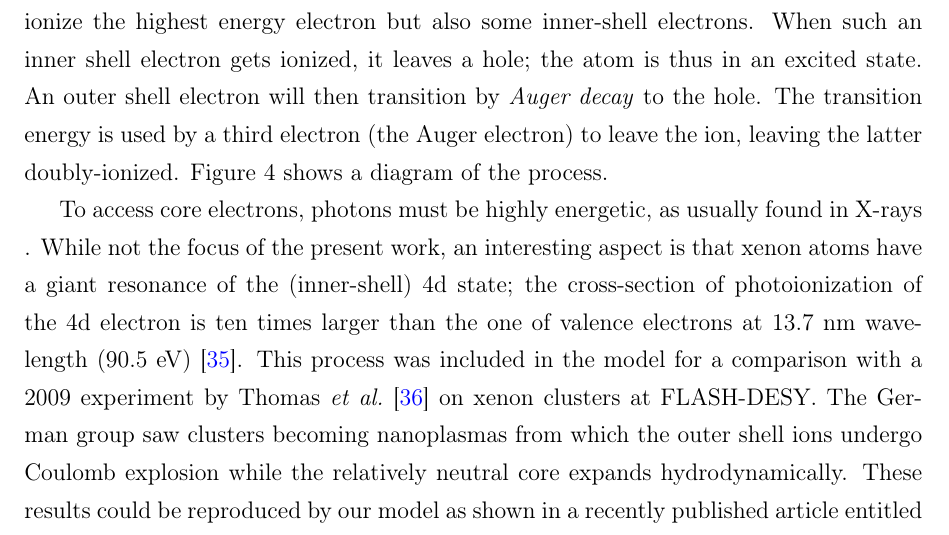
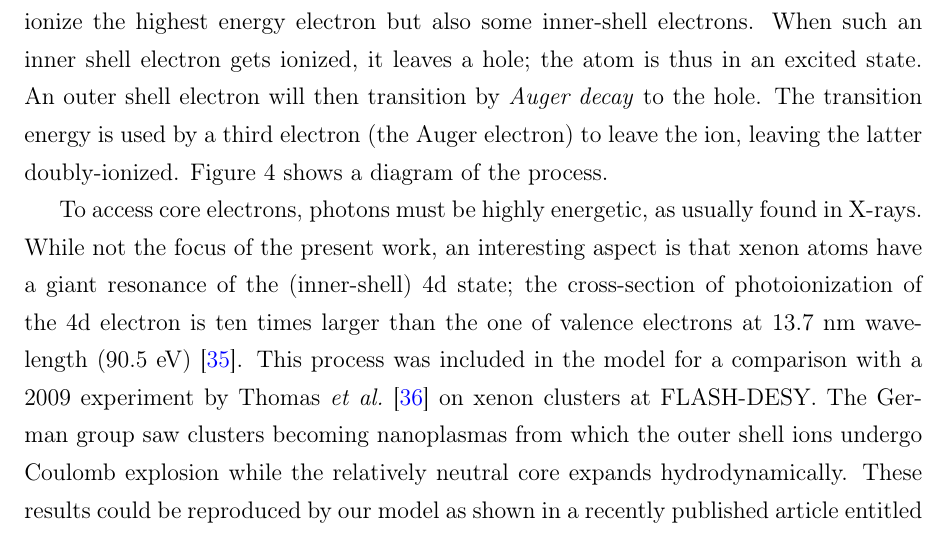
Before and after one commit to nbigaouette/thesis, a LaTeX thesis (thesis.tex, which reads chapter_1p2_intro_microscopic.tex): part of page 26 of 123, cut so that both start at the same text. Compiled offline with pdfLaTeX.

Commit message:
Use \xraysp

```diff
--- a/chapter_1p2_intro_microscopic.tex
+++ b/chapter_1p2_intro_microscopic.tex
@@ -398,7 +398,7 @@ doubly-ionized. Figure \ref{fig:auger} shows a diagram of the process.
                  principal quantum numbers $n$.}
 \end{figure}
 
-To access core electrons, photons must be highly energetic, as usually found in \xrays.
+To access core electrons, photons must be highly energetic, as usually found in \xraysp.
 While not the focus of the present work, an interesting aspect is that xenon
 atoms have a giant resonance of the (inner-shell) 4d state; the cross-section of
 photoionization of the 4d electron is ten times larger than the
```
Also changed, not shown: chapter_1p2_intro_microscopic.tex (2 more changed lines).
